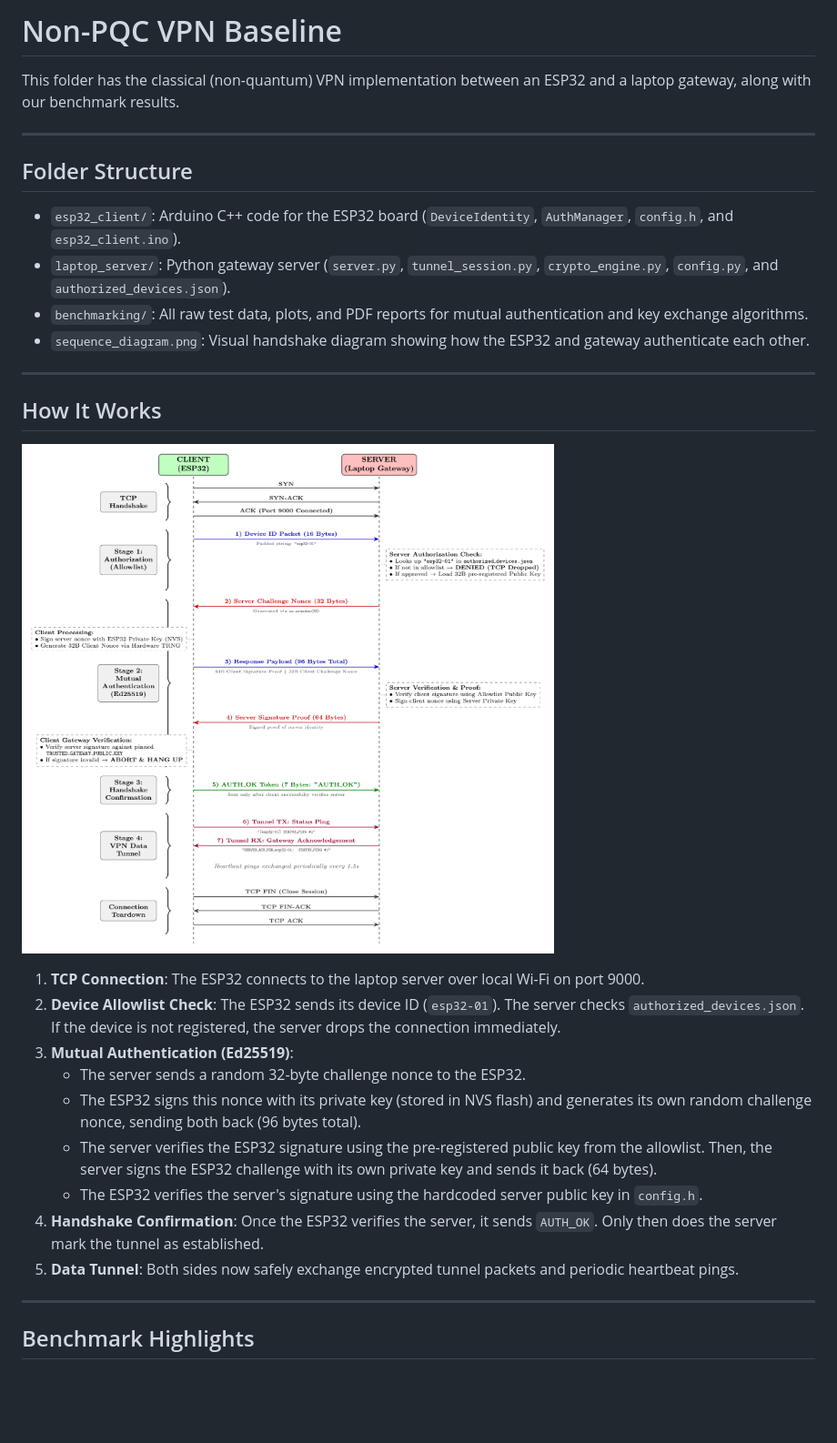
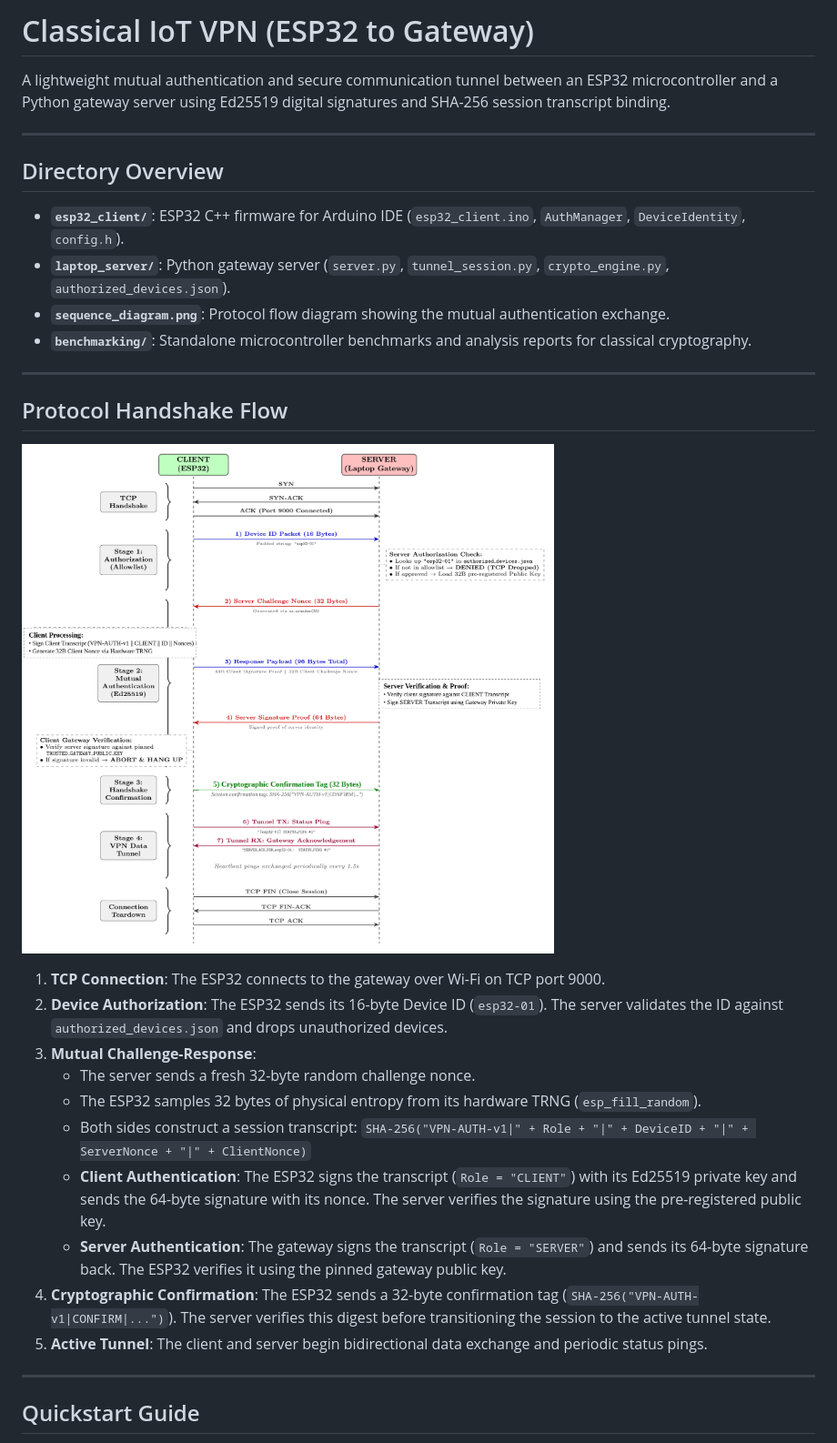
Before and after one commit to shayanRaza92/Post-Quantum-Cryptography-Based-VPN-Framework-For-Constrained-Devices, a Markdown page: Non_PQC_VPN/README.md, the part around one of its changes. Shown at 91% size. Drawn GitHub-style; pictures changed too: Non_PQC_VPN/sequence_diagram.png; blank space fills up the shorter version.

Commit message:
Implement mutual authentication with transcript binding and cryptographic confirmation

```diff
--- a/Non_PQC_VPN/README.md
+++ b/Non_PQC_VPN/README.md
@@ -1,33 +1,35 @@
-# Non-PQC VPN Baseline
+# Classical IoT VPN (ESP32 to Gateway)
 
-This folder has the classical (non-quantum) VPN implementation between an ESP32 and a laptop gateway, along with our benchmark results.
+A lightweight mutual authentication and secure communication tunnel between an ESP32 microcontroller and a Python gateway server using Ed25519 digital signatures and SHA-256 session transcript binding.
 
 ---
 
-## Folder Structure
+## Directory Overview
 
-* `esp32_client/`: Arduino C++ code for the ESP32 board (`DeviceIdentity`, `AuthManager`, `config.h`, and `esp32_client.ino`).
-* `laptop_server/`: Python gateway server (`server.py`, `tunnel_session.py`, `crypto_engine.py`, `config.py`, and `authorized_devices.json`).
-* `benchmarking/`: All raw test data, plots, and PDF reports for mutual authentication and key exchange algorithms.
-* `sequence_diagram.png`: Visual handshake diagram showing how the ESP32 and gateway authenticate each other.
+* **`esp32_client/`**: ESP32 C++ firmware for Arduino IDE (`esp32_client.ino`, `AuthManager`, `DeviceIdentity`, `config.h`).
+* **`laptop_server/`**: Python gateway server (`server.py`, `tunnel_session.py`, `crypto_engine.py`, `authorized_devices.json`).
+* **`sequence_diagram.png`**: Protocol flow diagram showing the mutual authentication exchange.
+* **`benchmarking/`**: Standalone microcontroller benchmarks and analysis reports for classical cryptography.
 
 ---
 
-## How It Works
+## Protocol Handshake Flow
 
 ![Handshake Sequence Diagram](sequence_diagram.png)
 
-1. **TCP Connection**: The ESP32 connects to the laptop server over local Wi-Fi on port 9000.
-2. **Device Allowlist Check**: The ESP32 sends its device ID (`esp32-01`). The server checks `authorized_devices.json`. If the device is not registered, the server drops the connection immediately.
-3. **Mutual Authentication (Ed25519)**:
-   - The server sends a random 32-byte challenge nonce to the ESP32.
-   - The ESP32 signs this nonce with its private key (stored in NVS flash) and generates its own random challenge nonce, sending both back (96 bytes total).
-   - The server verifies the ESP32 signature using the pre-registered public key from the allowlist. Then, the server signs the ESP32 challenge with its own private key and sends it back (64 bytes).
-   - The ESP32 verifies the server's signature using the hardcoded server public key in `config.h`.
-4. **Handshake Confirmation**: Once the ESP32 verifies the server, it sends `AUTH_OK`. Only then does the server mark the tunnel as established.
-5. **Data Tunnel**: Both sides now safely exchange encrypted tunnel packets and periodic heartbeat pings.
+1. **TCP Connection**: The ESP32 connects to the gateway over Wi-Fi on TCP port 9000.
+2. **Device Authorization**: The ESP32 sends its 16-byte Device ID (`esp32-01`). The server validates the ID against `authorized_devices.json` and drops unauthorized devices.
+3. **Mutual Challenge-Response**:
+   * The server sends a fresh 32-byte random challenge nonce.
+   * The ESP32 samples 32 bytes of physical entropy from its hardware TRNG (`esp_fill_random`).
+   * Both sides construct a session transcript:
+     `SHA-256("VPN-AUTH-v1|" + Role + "|" + DeviceID + "|" + ServerNonce + "|" + ClientNonce)`
+   * **Client Authentication**: The ESP32 signs the transcript (`Role = "CLIENT"`) with its Ed25519 private key and sends the 64-byte signature with its nonce. The server verifies the signature using the pre-registered public key.
+   * **Server Authentication**: The gateway signs the transcript (`Role = "SERVER"`) and sends its 64-byte signature back. The ESP32 verifies it using the pinned gateway public key.
+4. **Cryptographic Confirmation**: The ESP32 sends a 32-byte confirmation tag (`SHA-256("VPN-AUTH-v1|CONFIRM|...")`). The server verifies this digest before transitioning the session to the active tunnel state.
+5. **Active Tunnel**: The client and server begin bidirectional data exchange and periodic status pings.
 
 ---
 
-## Benchmark Highlights
+## Quickstart Guide
 
```
Also changed, not shown: other parts of Non_PQC_VPN/README.md (+25 -26 lines), 7 other files.
